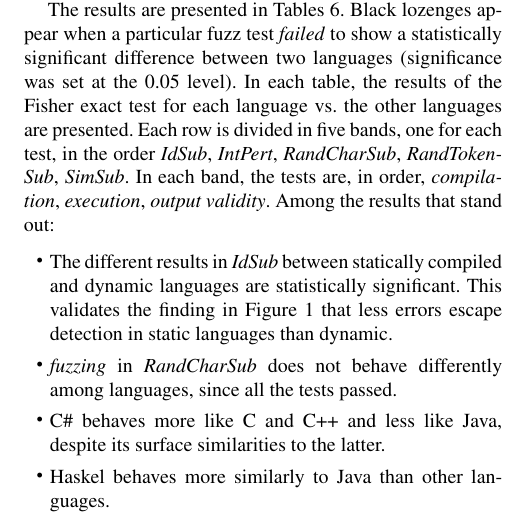
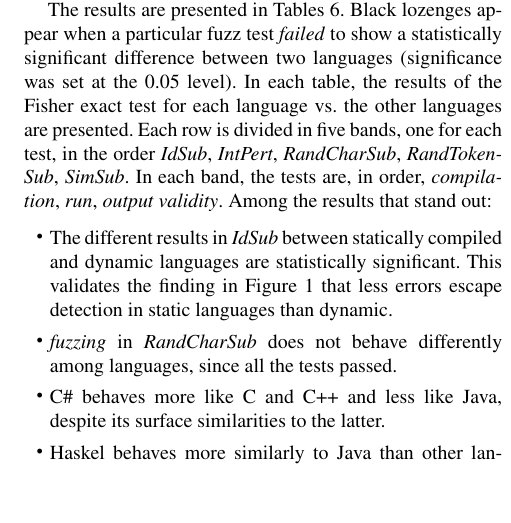
Before and after one commit to bkarak/fuzzer-fat-fingers, a LaTeX paper (pub/fuzzer.tex): part of one column of page 6 of 10, cut so that both start at the same text, the shorter picture padded with empty space. Compiled offline with pdfLaTeX; a missing font is replaced by an installed copy or a similar font.

Commit message:
replaced execution with run (to be consistent)

```diff
--- a/pub/fuzzer.tex
+++ b/pub/fuzzer.tex
@@ -567,7 +567,7 @@ language vs.\ the other languages are presented. Each row is divided in
 five bands, one for each test, in the order {\em IdSub}, {\em
   IntPert}, {\em RandCharSub}, {\em RandTokenSub}, {\em SimSub}. In
 each band, the tests are, in order, {\em compilation},
-{\em execution}, {\em output validity}. Among the results that stand
+{\em run}, {\em output validity}. Among the results that stand
 out:
 \begin{itemize}
 \item The different results in {\em IdSub} between statically compiled
```
